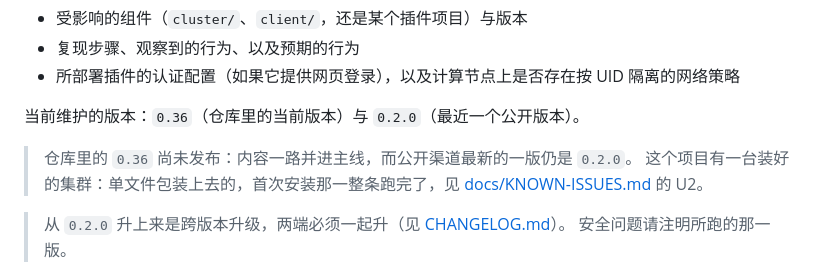
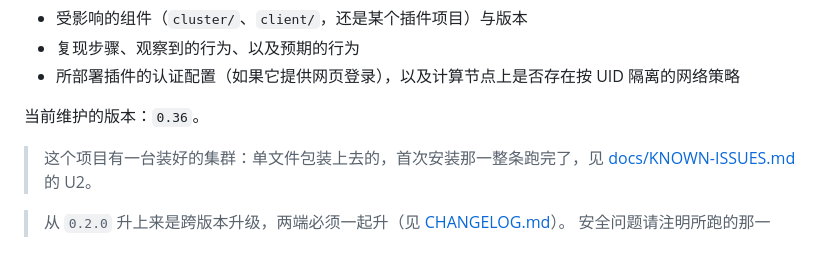
Before and after one commit to JesseFather/slurmate, a Markdown page: SECURITY.md, the part around the change. Rendered like a GitHub page.

```diff
--- a/SECURITY.md
+++ b/SECURITY.md
@@ -16,9 +16,8 @@
 - 复现步骤、观察到的行为、以及预期的行为
 - 所部署插件的认证配置（如果它提供网页登录），以及计算节点上是否存在按 UID 隔离的网络策略
 
-当前维护的版本：`0.36`（仓库里的当前版本）与 `0.2.0`（最近一个公开版本）。
+当前维护的版本：`0.36`。
 
-> 仓库里的 `0.36` 尚未发布：内容一路并进主线，而公开渠道最新的一版仍是 `0.2.0`。
 > 这个项目有一台装好的集群：单文件包装上去的，首次安装那一整条跑完了，见
 > [docs/KNOWN-ISSUES.md](docs/KNOWN-ISSUES.md) 的 U2。
 
```
Also changed, not shown: CHANGELOG.md (+2 -3 lines).
